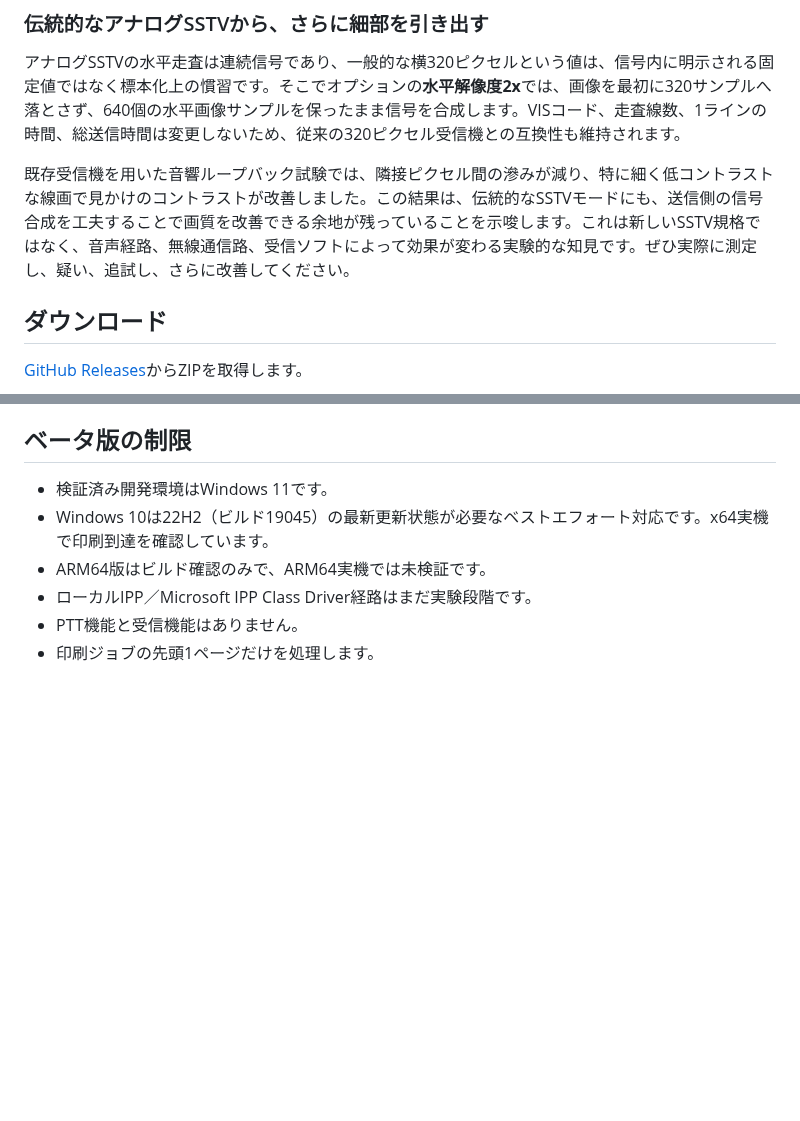
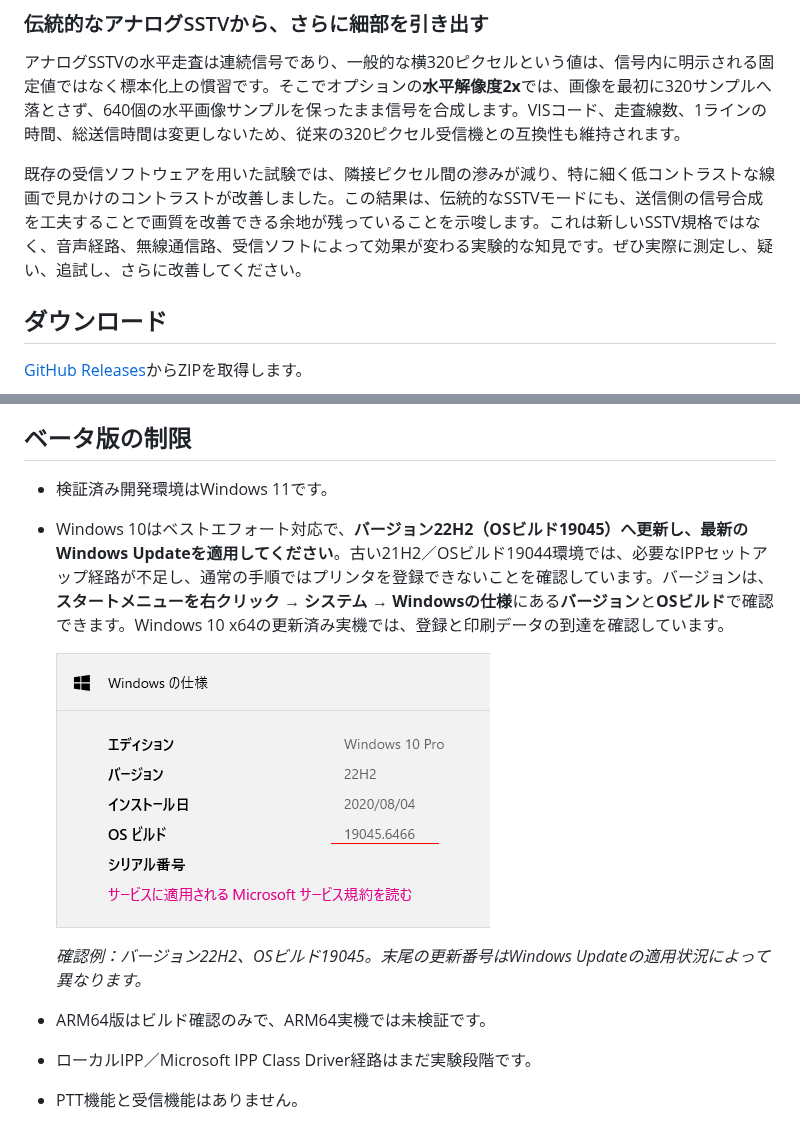
Before and after one commit to CQAKIBA/SSTV_Virtual_Printer, a Markdown page: README_JP.md, 2 parts joined by grey strips. GitHub-like rendering; pictures changed too: docs/images/windows-10-version.png (added); blank space fills up the shorter version.

Commit message:
docs: clarify Windows 10 IPP requirements

```diff
--- a/README_JP.md
+++ b/README_JP.md
@@ -39,7 +39,7 @@ Windowsのいつもの「印刷」操作を、SSTV送信につなげるアプリ
 
 アナログSSTVの水平走査は連続信号であり、一般的な横320ピクセルという値は、信号内に明示される固定値ではなく標本化上の慣習です。そこでオプションの**水平解像度2x**では、画像を最初に320サンプルへ落とさず、640個の水平画像サンプルを保ったまま信号を合成します。VISコード、走査線数、1ラインの時間、総送信時間は変更しないため、従来の320ピクセル受信機との互換性も維持されます。
 
-既存受信機を用いた音響ループバック試験では、隣接ピクセル間の滲みが減り、特に細く低コントラストな線画で見かけのコントラストが改善しました。この結果は、伝統的なSSTVモードにも、送信側の信号合成を工夫することで画質を改善できる余地が残っていることを示唆します。これは新しいSSTV規格ではなく、音声経路、無線通信路、受信ソフトによって効果が変わる実験的な知見です。ぜひ実際に測定し、疑い、追試し、さらに改善してください。
+既存の受信ソフトウェアを用いた試験では、隣接ピクセル間の滲みが減り、特に細く低コントラストな線画で見かけのコントラストが改善しました。この結果は、伝統的なSSTVモードにも、送信側の信号合成を工夫することで画質を改善できる余地が残っていることを示唆します。これは新しいSSTV規格ではなく、音声経路、無線通信路、受信ソフトによって効果が変わる実験的な知見です。ぜひ実際に測定し、疑い、追試し、さらに改善してください。
 
 ## ダウンロード
 
@@ -70,7 +70,12 @@ IPP待受は標準でループバックのみにバインドします。LANプ
 ## ベータ版の制限
 
 - 検証済み開発環境はWindows 11です。
-- Windows 10は22H2（ビルド19045）の最新更新状態が必要なベストエフォート対応です。x64実機で印刷到達を確認しています。
+- Windows 10はベストエフォート対応で、**バージョン22H2（OSビルド19045）へ更新し、最新のWindows Updateを適用してください**。古い21H2／OSビルド19044環境では、必要なIPPセットアップ経路が不足し、通常の手順ではプリンタを登録できないことを確認しています。バージョンは、**スタートメニューを右クリック → システム → Windowsの仕様**にある**バージョン**と**OSビルド**で確認できます。Windows 10 x64の更新済み実機では、登録と印刷データの到達を確認しています。
+
+  ![Windows 10のバージョンとOSビルドの確認例](docs/images/windows-10-version.png)
+
+  *確認例：バージョン22H2、OSビルド19045。末尾の更新番号はWindows Updateの適用状況によって異なります。*
+
 - ARM64版はビルド確認のみで、ARM64実機では未検証です。
 - ローカルIPP／Microsoft IPP Class Driver経路はまだ実験段階です。
 - PTT機能と受信機能はありません。
```
Also changed, not shown: README.md (+2 -2 lines).
